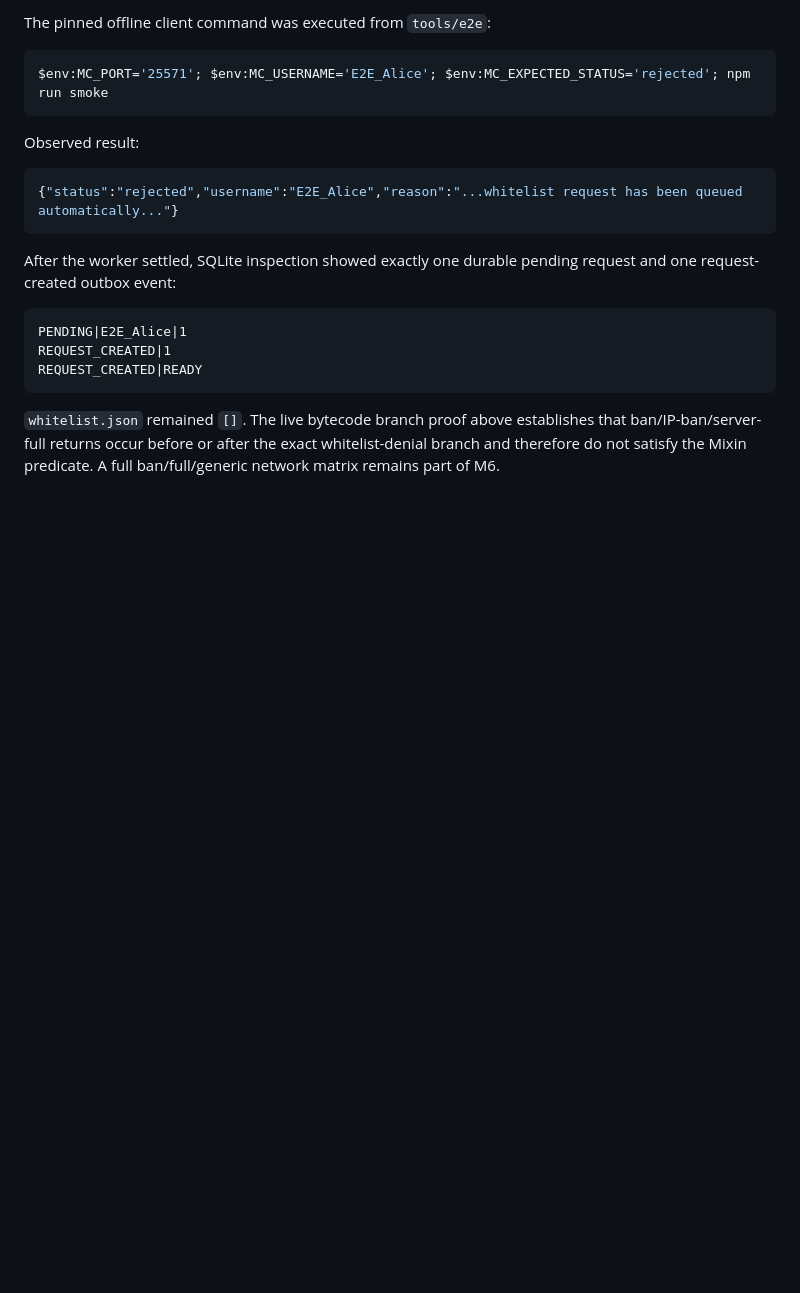
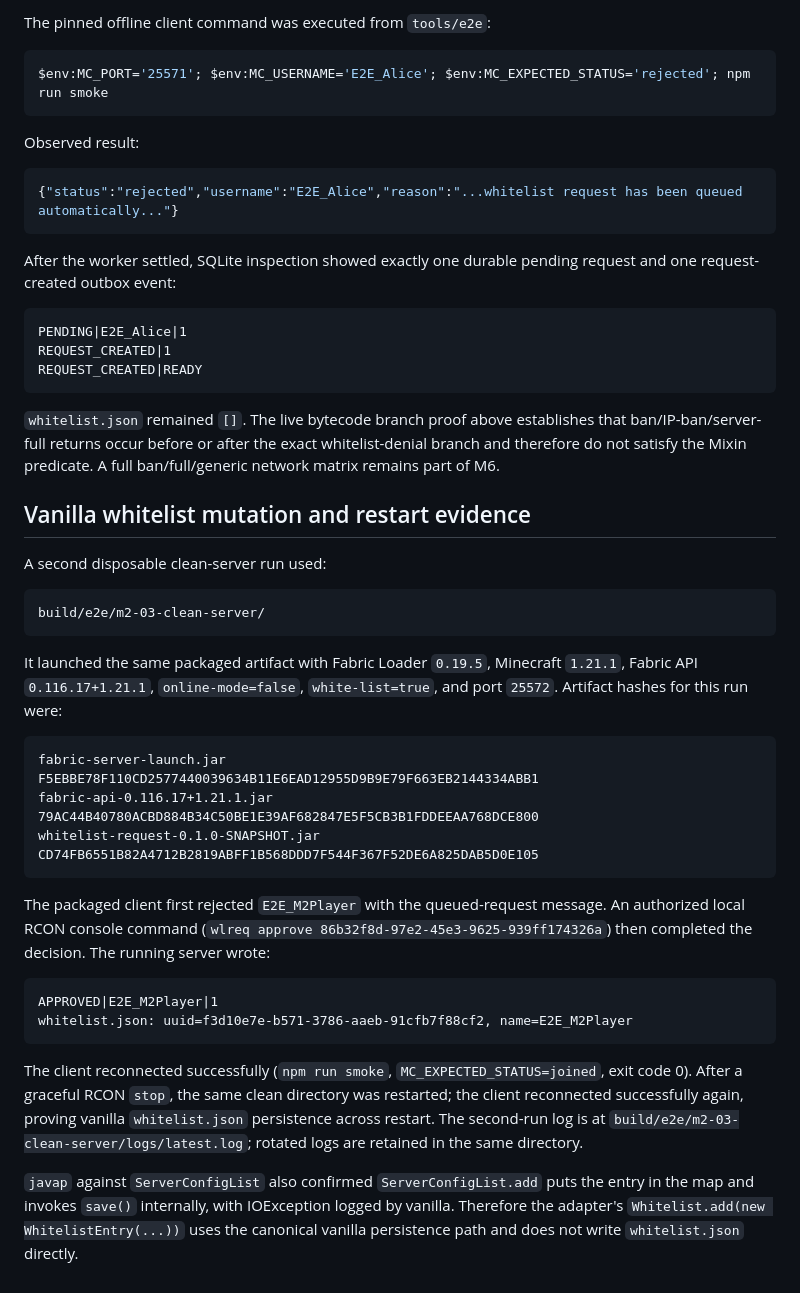
Before and after one commit to DurdeuVlad/GatehouseMC, a Markdown page: .scratch/MIXIN_INVESTIGATION.md, the part around the change. Drawn GitHub-style; blank space fills up the shorter version.

Commit message:
test(platform): Record vanilla whitelist persistence proof
Document the exact ServerConfigList.add/save bytecode and the packaged
server approval, reconnect, graceful restart, and post-restart reconnect
results for M2-03.

Refs #13

Generated with [Devin](https://devin.ai)

Co-Authored-By: Devin <158243242+devin-ai-integration[bot]@users.noreply.github.com>

````diff
--- a/.scratch/MIXIN_INVESTIGATION.md
+++ b/.scratch/MIXIN_INVESTIGATION.md
@@ -120,3 +120,30 @@ REQUEST_CREATED|READY
 ```
 
 `whitelist.json` remained `[]`. The live bytecode branch proof above establishes that ban/IP-ban/server-full returns occur before or after the exact whitelist-denial branch and therefore do not satisfy the Mixin predicate. A full ban/full/generic network matrix remains part of M6.
+
+## Vanilla whitelist mutation and restart evidence
+
+A second disposable clean-server run used:
+
+```text
+build/e2e/m2-03-clean-server/
+```
+
+It launched the same packaged artifact with Fabric Loader `0.19.5`, Minecraft `1.21.1`, Fabric API `0.116.17+1.21.1`, `online-mode=false`, `white-list=true`, and port `25572`. Artifact hashes for this run were:
+
+```text
+fabric-server-launch.jar                         F5EBBE78F110CD2577440039634B11E6EAD12955D9B9E79F663EB2144334ABB1
+fabric-api-0.116.17+1.21.1.jar                  79AC44B40780ACBD884B34C50BE1E39AF682847E5F5CB3B1FDDEEAA768DCE800
+whitelist-request-0.1.0-SNAPSHOT.jar            CD74FB6551B82A4712B2819ABFF1B568DDD7F544F367F52DE6A825DAB5D0E105
+```
+
+The packaged client first rejected `E2E_M2Player` with the queued-request message. An authorized local RCON console command (`wlreq approve 86b32f8d-97e2-45e3-9625-939ff174326a`) then completed the decision. The running server wrote:
+
+```text
+APPROVED|E2E_M2Player|1
+whitelist.json: uuid=f3d10e7e-b571-3786-aaeb-91cfb7f88cf2, name=E2E_M2Player
+```
+
+The client reconnected successfully (`npm run smoke`, `MC_EXPECTED_STATUS=joined`, exit code 0). After a graceful RCON `stop`, the same clean directory was restarted; the client reconnected successfully again, proving vanilla `whitelist.json` persistence across restart. The second-run log is at `build/e2e/m2-03-clean-server/logs/latest.log`; rotated logs are retained in the same directory.
+
+`javap` against `ServerConfigList` also confirmed `ServerConfigList.add` puts the entry in the map and invokes `save()` internally, with IOException logged by vanilla. Therefore the adapter's `Whitelist.add(new WhitelistEntry(...))` uses the canonical vanilla persistence path and does not write `whitelist.json` directly.
````
